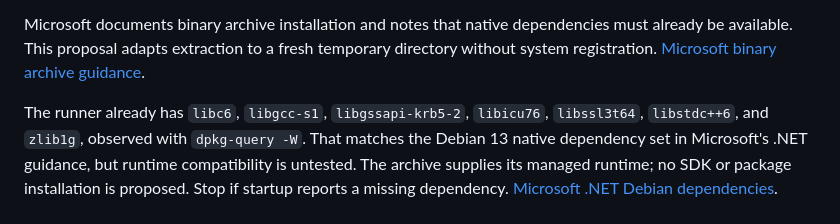
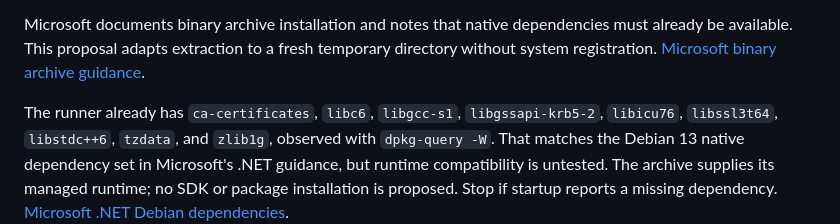
Before and after one commit to mshamblin5150-code/spam-calls, a Markdown page: docs/powershell-runtime-proposal.md, the part around the change. Rendered like a GitHub page.

Commit message:
Record the complete observed Debian runtime dependency set

```diff
--- a/docs/powershell-runtime-proposal.md
+++ b/docs/powershell-runtime-proposal.md
@@ -35,8 +35,9 @@ dependencies must already be available. This proposal adapts extraction to a
 fresh temporary directory without system registration.
 [Microsoft binary archive guidance](https://learn.microsoft.com/en-us/powershell/scripting/install/alternate-install-methods#install-from-binary-archives).
 
-The runner already has `libc6`, `libgcc-s1`, `libgssapi-krb5-2`, `libicu76`,
-`libssl3t64`, `libstdc++6`, and `zlib1g`, observed with `dpkg-query -W`.
+The runner already has `ca-certificates`, `libc6`, `libgcc-s1`,
+`libgssapi-krb5-2`, `libicu76`, `libssl3t64`, `libstdc++6`, `tzdata`, and
+`zlib1g`, observed with `dpkg-query -W`.
 That matches the Debian 13 native dependency set in Microsoft's .NET guidance,
 but runtime compatibility is untested. The archive supplies its managed
 runtime; no SDK or package installation is proposed. Stop if startup reports a
```
